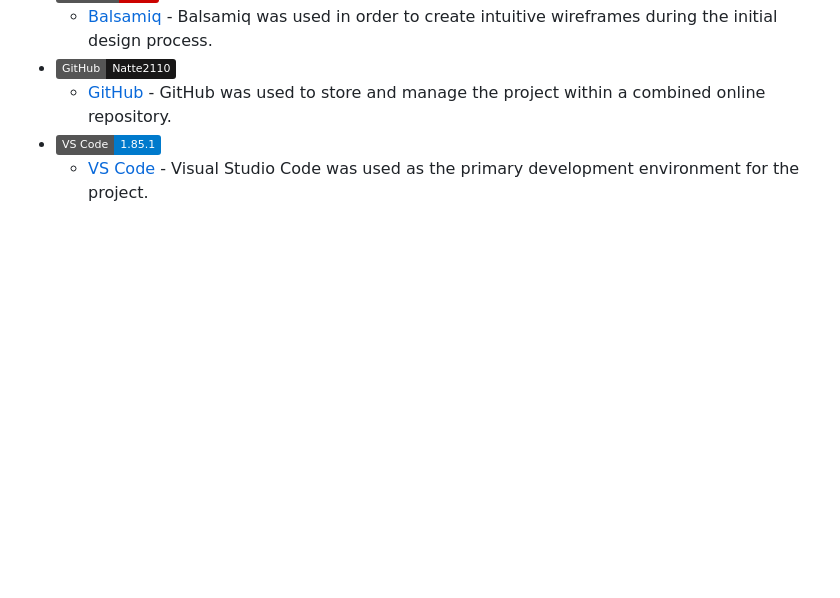
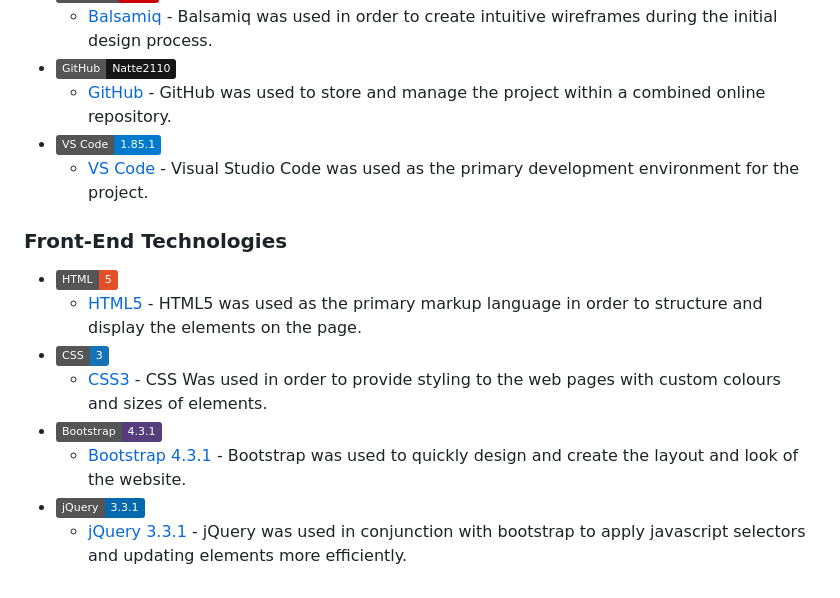
Before and after one commit to Natte2110/trelawney-crafts, a Markdown page: README.md, the part around the change. Drawn GitHub-style; badges without logos; blank space fills up the shorter version.

Commit message:
docs: Add Front-End Technologies

```diff
--- a/README.md
+++ b/README.md
@@ -144,3 +144,14 @@ In lieu with the project requirements, I have implemented all necessary features
     - [GitHub](https://github.com/) - GitHub was used to store and manage the project within a combined online repository.
 - ![Visual Studio Code](https://img.shields.io/static/v1?label=VS%20Code&message=1.85.1&color=007ACC&logo=visual%20studio%20code&logoColor=ffffff)
     - [VS Code](https://code.visualstudio.com/) - Visual Studio Code was used as the primary development environment for the project.
+
+### Front-End Technologies
+
+- ![HTML5](https://img.shields.io/static/v1?label=HTML&message=5&color=E34F26&logo=html5&logoColor=ffffff)
+    - [HTML5](https://developer.mozilla.org/en-US/docs/Web/Guide/HTML/HTML5) - HTML5 was used as the primary markup language in order to structure and display the elements on the page.
+- ![CSS3](https://img.shields.io/static/v1?label=CSS&message=3&color=1572B6&logo=css3&logoColor=ffffff)
+    - [CSS3](https://developer.mozilla.org/en-US/docs/Web/CSS/CSS3) - CSS Was used in order to provide styling to the web pages with custom colours and sizes of elements.
+- ![Bootstrap 4.3.1](https://img.shields.io/static/v1?label=Bootstrap&message=4.3.1&color=563d7c)
+    - [Bootstrap 4.3.1](https://getbootstrap.com/docs/4.3/getting-started/introduction/) - Bootstrap was used to quickly design and create the layout and look of the website.
+- ![jQuery 3.3.1](https://img.shields.io/static/v1?label=jQuery&message=3.3.1&color=0769AD&logo=jquery&logoColor=ffffff)
+    - [jQuery 3.3.1](https://code.jquery.com/jquery/) - jQuery was used in conjunction with bootstrap to apply javascript selectors and updating elements more efficiently.
```
